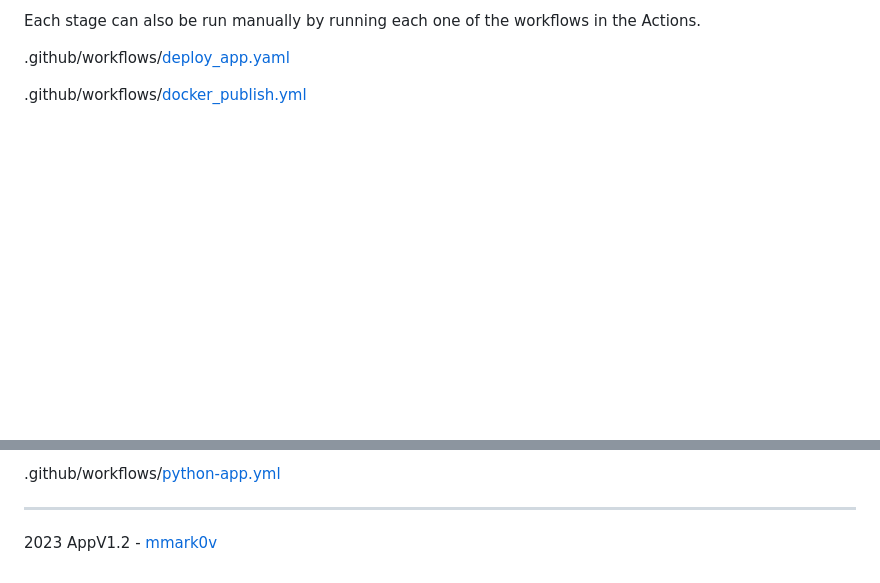
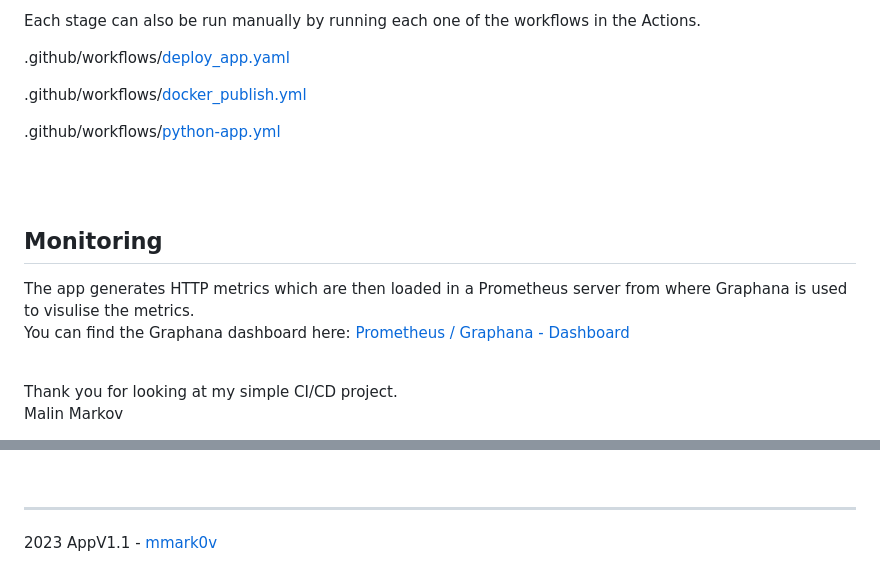
Before and after one commit to mmark0v/Users-API-Simple-App, a Markdown page: README.md, 2 parts joined by grey strips. Rendered like a GitHub page; blank space fills up the shorter version.

```diff
--- a/README.md
+++ b/README.md
@@ -299,6 +301,17 @@ Each stage can also be run manually by running each one of the workflows in the
 
 .github/workflows/[python-app.yml](https://github.com/mmark0v/Users-API-Simple-App/blob/main/.github/workflows/python-app.yml  "python-app.yml")
 
+<br><br>
+
+  Monitoring
+----------------------------------------------
+The app generates HTTP metrics which are then loaded in a Prometheus server from where Graphana is used to visulise the metrics.
+<br>
+You can find the Graphana dashboard here:
+[Prometheus / Graphana - Dashboard](https://mmark0v.grafana.net/public-dashboards/55b48ee869ed4f1aba96f6d95795397d)
 
 
+<br>
+Thank you for looking at my simple CI/CD project.<br>
+Malin Markov
 
@@ -306,5 +319,2 @@ Each stage can also be run manually by running each one of the workflows in the
 * * *
-
-
-
-2023 AppV1.2 - [mmark0v](https://github.com/mmark0v)
+2023 AppV1.1 - [mmark0v](https://github.com/mmark0v)
```
Also changed, not shown: other parts of README.md (+5 -3 lines).
